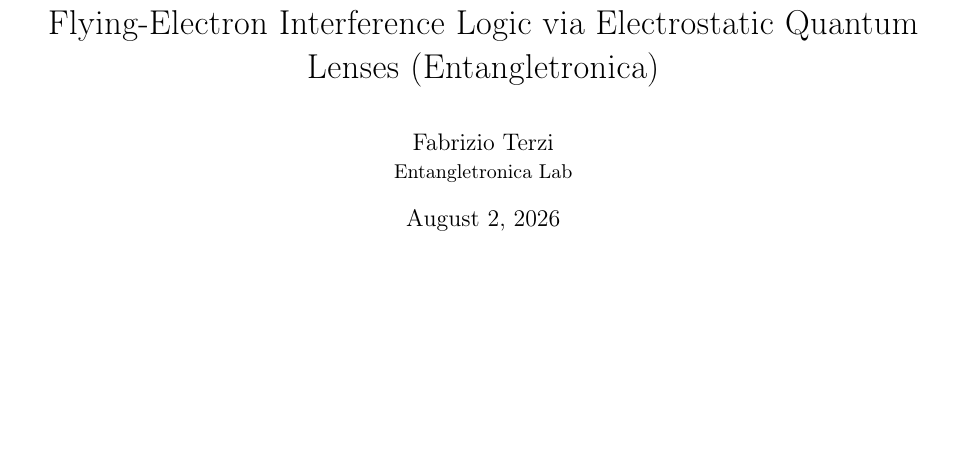
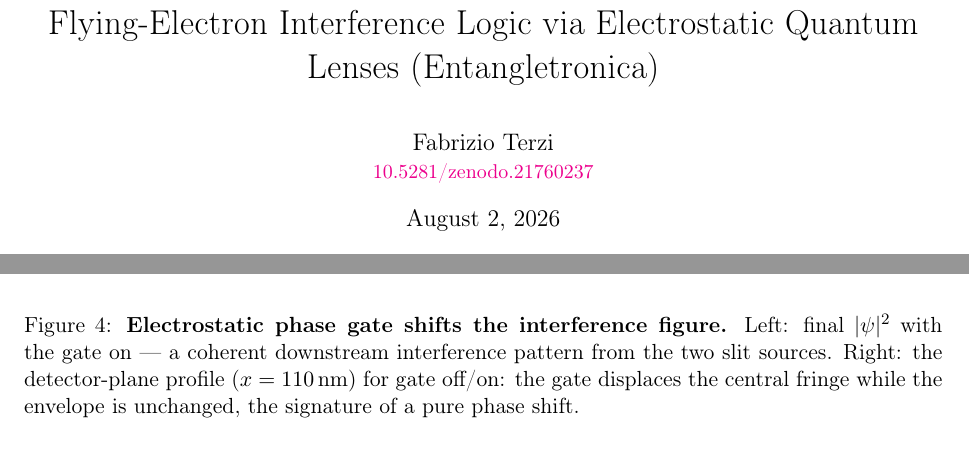
Before and after one commit to FTG-003/entangletronica, a LaTeX paper (paper/paper.tex): part of page 1 of 7 before the commit and two parts of pages 1 and 5 of 7 after it, the two joined at a grey line, cut so that both start at the same text, the shorter picture padded with empty space. Compiled offline with pdfLaTeX.

Commit message:
fix(paper): correct Figure ref in sec 3.2 and add Zenodo DOI 10.5281/zenodo.21760237

```diff
--- a/paper/paper.tex
+++ b/paper/paper.tex
@@ -26,7 +26,7 @@
 \title{Flying-Electron Interference Logic via Electrostatic\
 Quantum Lenses (Entangletronica)}
 \author{Fabrizio Terzi\\
-\small{Entangletronica Lab}}
+\small{\href{https://doi.org/10.5281/zenodo.21760237}{10.5281/zenodo.21760237}}}
 \date{\today}
 \maketitle
 
@@ -279,6 +279,12 @@ after propagation: a pure probability wave, delocalised and spreading.}
 \begin{figure}[t]
 \centering
 \includegraphics[width=0.98\linewidth]{../figures/fig3_interference.pdf}
+\caption{\textbf{Electrostatic phase gate shifts the interference figure.}
+Left: final $|\psi|^2$ with the gate on --- a coherent downstream interference
+pattern from the two slit sources. Right: the detector-plane profile
+($x=\SI{110}{nm}$) for gate off/on: the gate displaces the central fringe
+while the envelope is unchanged, the signature of a pure phase shift.}
+\label{fig:interference_gate}
 \end{figure}
 
 \begin{figure}[t]
```
Also changed, not shown: README.md, paper/paper.pdf, paper/paper.tex (2 more changed lines).
